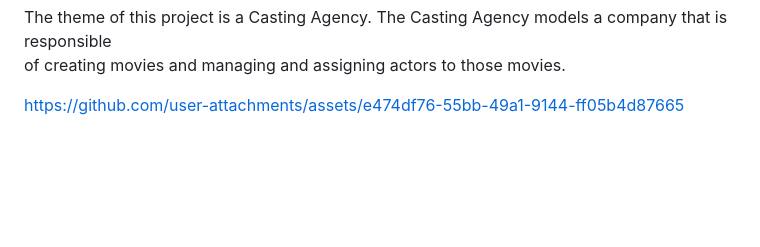
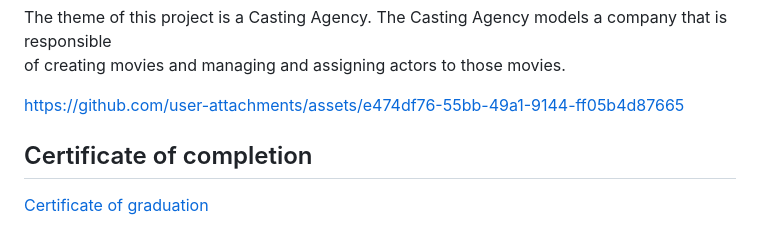
Before and after one commit to Photon-einstein/Udacity_Fullstack_Web_developer_nanodegree, a Markdown page: README.md, the part around the change. Rendered like a GitHub page; blank space fills up the shorter version.

```diff
--- a/README.md
+++ b/README.md
@@ -93,3 +93,7 @@ of creating movies and
 managing and assigning actors to those movies.
 
 https://github.com/user-attachments/assets/e474df76-55bb-49a1-9144-ff05b4d87665
+
+## Certificate of completion
+
+[Certificate of graduation]()
```
